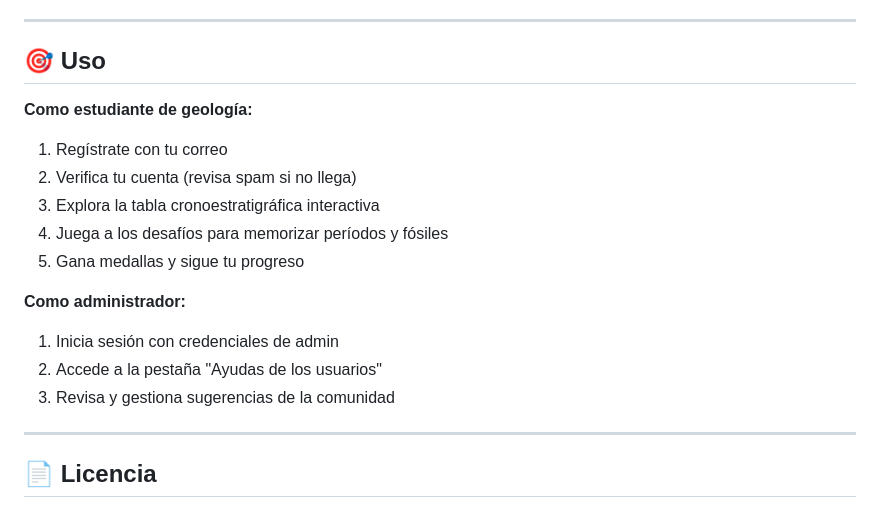
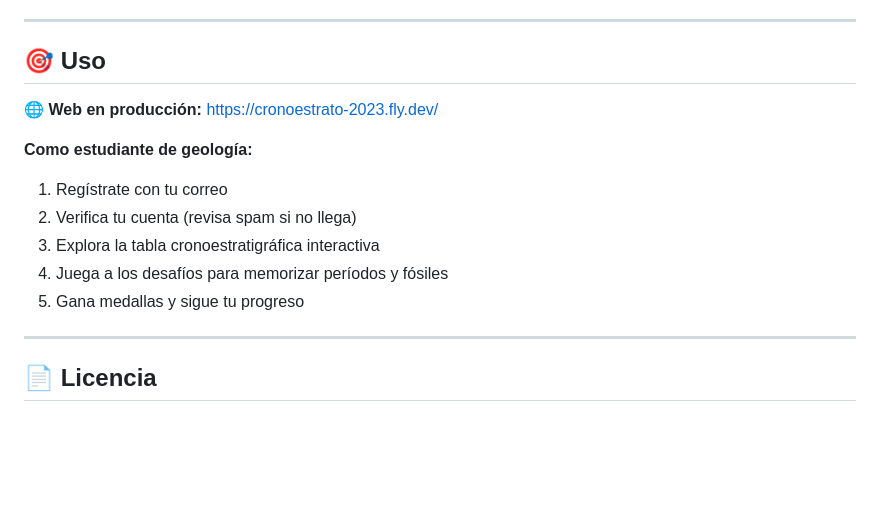
Before and after one commit to danigarmor/Web-Interactiva-Tabla-Cronoestratigrafica-2023, a Markdown page: README.md, the part around one of its changes. Rendered like a GitHub page; blank space fills up the shorter version.

```diff
--- a/README.md
+++ b/README.md
@@ -129,17 +80,14 @@ PruebaAntigravity/
 
 ## 🎯 Uso
 
+**🌐 Web en producción:** https://cronoestrato-2023.fly.dev/
+
 **Como estudiante de geología:**
 1. Regístrate con tu correo
 2. Verifica tu cuenta (revisa spam si no llega)
 3. Explora la tabla cronoestratigráfica interactiva
 4. Juega a los desafíos para memorizar períodos y fósiles
 5. Gana medallas y sigue tu progreso
-
-**Como administrador:**
-1. Inicia sesión con credenciales de admin
-2. Accede a la pestaña "Ayudas de los usuarios"
-3. Revisa y gestiona sugerencias de la comunidad
 
 ---
 
```
Also changed, not shown: other parts of README.md (+0 -49 lines).
